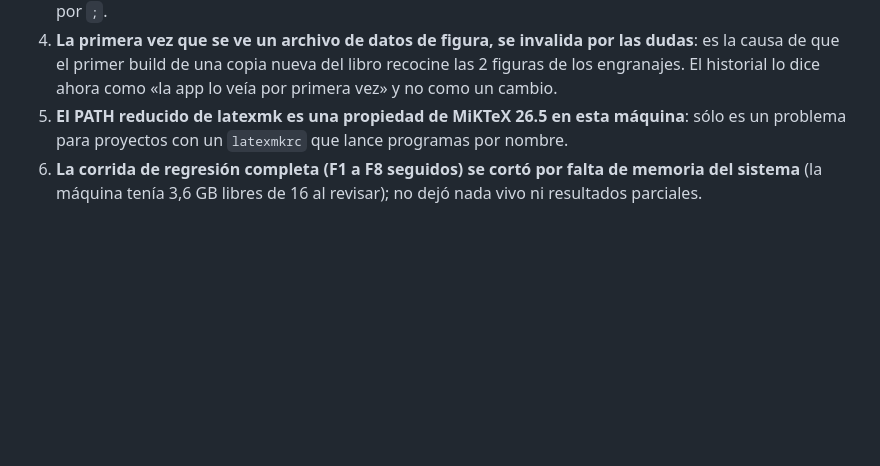
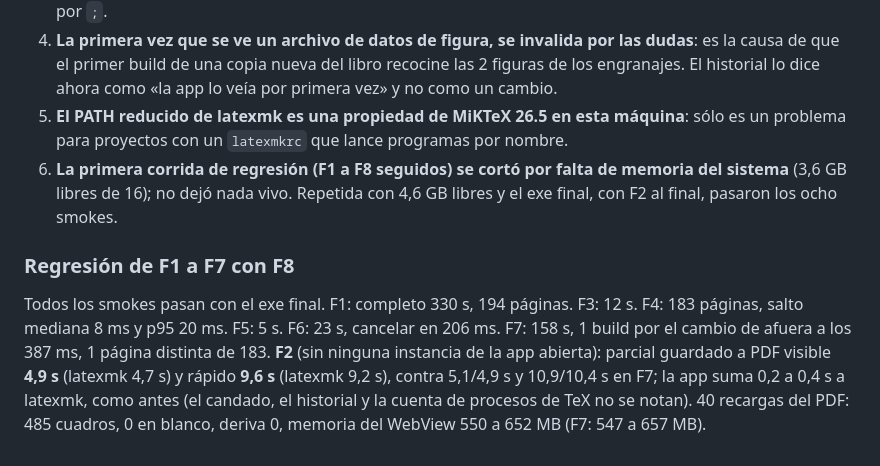
Before and after one commit to juan-sb/latex-editor, a Markdown page: docs/benchmarks.md, the part around the change. Rendered like a GitHub page; blank space fills up the shorter version.

Commit message:
F8: regresion F1 a F8 con el exe final en plan.md y benchmarks.md
Co-Authored-By: Claude Sonnet 5.5 <noreply@anthropic.com>

```diff
--- a/docs/benchmarks.md
+++ b/docs/benchmarks.md
@@ -471,4 +471,8 @@ El doctor corre en segundo plano al abrir el proyecto y no frena nada; con las s
 3. **Con `:` como separador el PATH de Windows se cortaba en las letras de unidad**; en Windows se corta por `;`.
 4. **La primera vez que se ve un archivo de datos de figura, se invalida por las dudas**: es la causa de que el primer build de una copia nueva del libro recocine las 2 figuras de los engranajes. El historial lo dice ahora como «la app lo veía por primera vez» y no como un cambio.
 5. **El PATH reducido de latexmk es una propiedad de MiKTeX 26.5 en esta máquina**: sólo es un problema para proyectos con un `latexmkrc` que lance programas por nombre.
-6. **La corrida de regresión completa (F1 a F8 seguidos) se cortó por falta de memoria del sistema** (la máquina tenía 3,6 GB libres de 16 al revisar); no dejó nada vivo ni resultados parciales.
+6. **La primera corrida de regresión (F1 a F8 seguidos) se cortó por falta de memoria del sistema** (3,6 GB libres de 16); no dejó nada vivo. Repetida con 4,6 GB libres y el exe final, con F2 al final, pasaron los ocho smokes.
+
+### Regresión de F1 a F7 con F8
+
+Todos los smokes pasan con el exe final. F1: completo 330 s, 194 páginas. F3: 12 s. F4: 183 páginas, salto mediana 8 ms y p95 20 ms. F5: 5 s. F6: 23 s, cancelar en 206 ms. F7: 158 s, 1 build por el cambio de afuera a los 387 ms, 1 página distinta de 183. **F2** (sin ninguna instancia de la app abierta): parcial guardado a PDF visible **4,9 s** (latexmk 4,7 s) y rápido **9,6 s** (latexmk 9,2 s), contra 5,1/4,9 s y 10,9/10,4 s en F7; la app suma 0,2 a 0,4 s a latexmk, como antes (el candado, el historial y la cuenta de procesos de TeX no se notan). 40 recargas del PDF: 485 cuadros, 0 en blanco, deriva 0, memoria del WebView 550 a 652 MB (F7: 547 a 657 MB).
```
Also changed, not shown: plan.md (+1 -1 lines).
